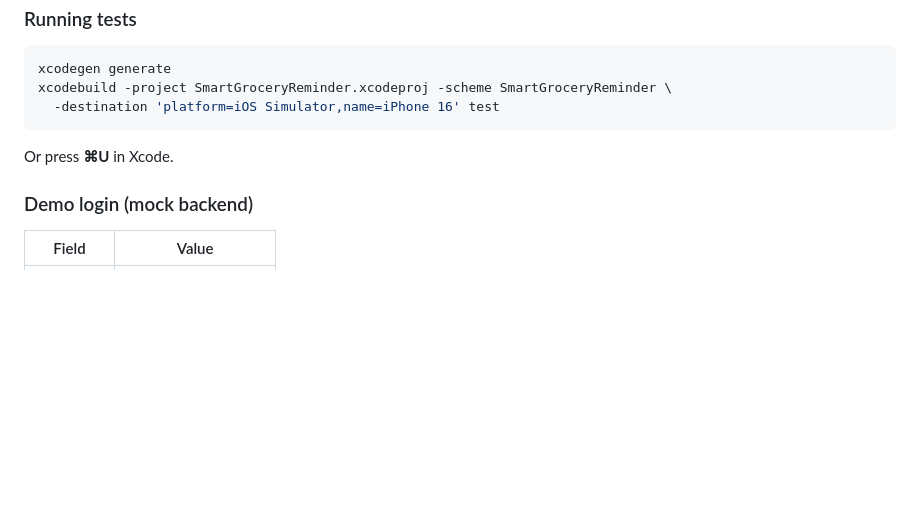
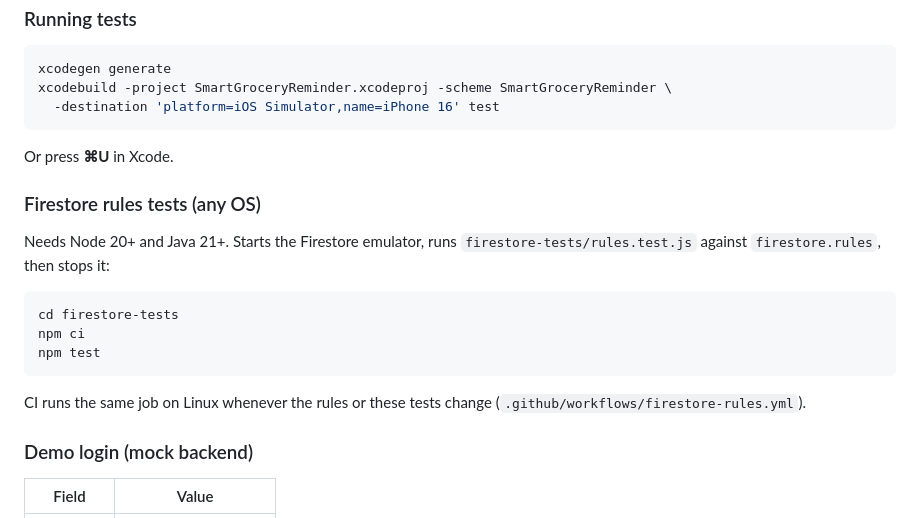
Before and after one commit to Ish0212/Smart-Grocery-Reminder-App, a Markdown page: README.md, the part around the change. Rendered like a GitHub page; blank space fills up the shorter version.

Commit message:
README: how to run the Firestore rules tests

````diff
--- a/README.md
+++ b/README.md
@@ -76,6 +76,18 @@ xcodebuild -project SmartGroceryReminder.xcodeproj -scheme SmartGroceryReminder
 
 Or press **⌘U** in Xcode.
 
+### Firestore rules tests (any OS)
+
+Needs Node 20+ and Java 21+. Starts the Firestore emulator, runs `firestore-tests/rules.test.js` against `firestore.rules`, then stops it:
+
+```bash
+cd firestore-tests
+npm ci
+npm test
+```
+
+CI runs the same job on Linux whenever the rules or these tests change (`.github/workflows/firestore-rules.yml`).
+
 ### Demo login (mock backend)
 
 | Field | Value |
````
